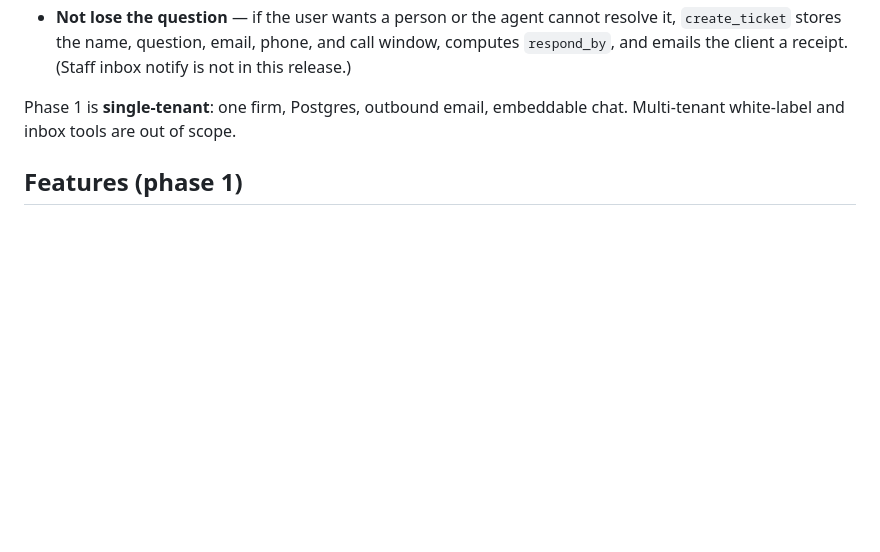
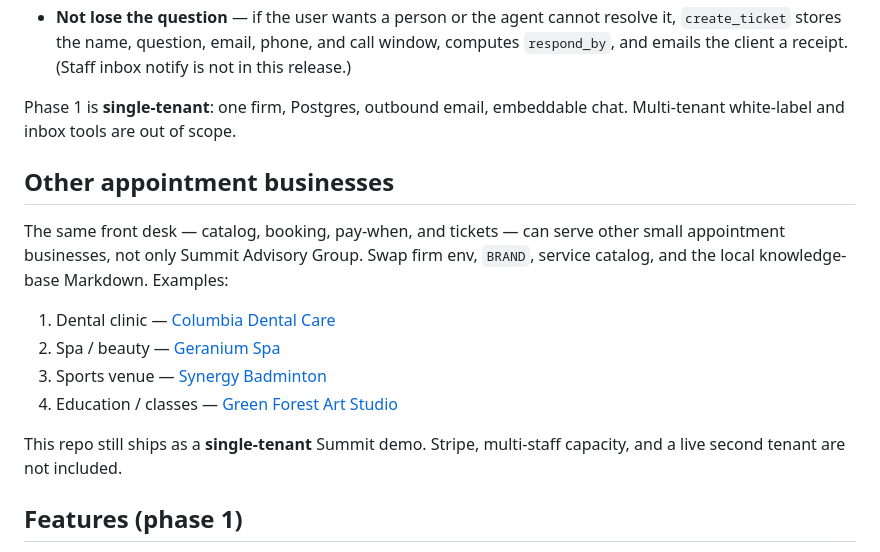
Before and after one commit to Wangxing-Ye/customer-support-agent, a Markdown page: README.md, the part around the change. GitHub-like rendering; blank space fills up the shorter version.

Commit message:
Document example appointment businesses this agent can serve besides Summit.
Point to dental, spa, sports, and class sites, and note the repo remains a single-tenant Summit demo.

```diff
--- a/README.md
+++ b/README.md
@@ -19,6 +19,17 @@ It is built so the owner can:
 - **Not lose the question** — if the user wants a person or the agent cannot resolve it, `create_ticket` stores the name, question, email, phone, and call window, computes `respond_by`, and emails the client a receipt. (Staff inbox notify is not in this release.)
 
 Phase 1 is **single-tenant**: one firm, Postgres, outbound email, embeddable chat. Multi-tenant white-label and inbox tools are out of scope.
+
+## Other appointment businesses
+
+The same front desk — catalog, booking, pay-when, and tickets — can serve other small appointment businesses, not only Summit Advisory Group. Swap firm env, `BRAND`, service catalog, and the local knowledge-base Markdown. Examples:
+
+1. Dental clinic — [Columbia Dental Care](https://www.columbia-dentalcare.com/)
+2. Spa / beauty — [Geranium Spa](https://geraniumspa.com/)
+3. Sports venue — [Synergy Badminton](https://www.synergybadminton.com/)
+4. Education / classes — [Green Forest Art Studio](https://greenforestartstudio.com/)
+
+This repo still ships as a **single-tenant** Summit demo. Stripe, multi-staff capacity, and a live second tenant are not included.
 
 ## Features (phase 1)
 
```
